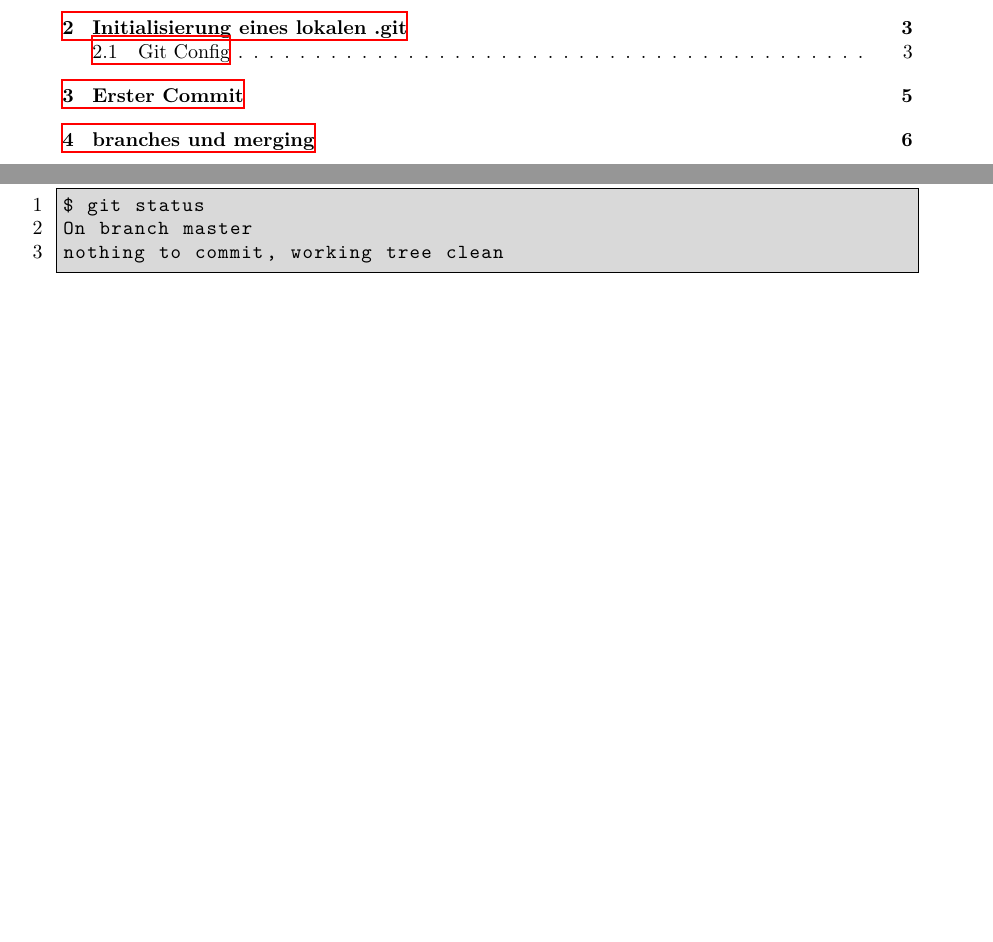
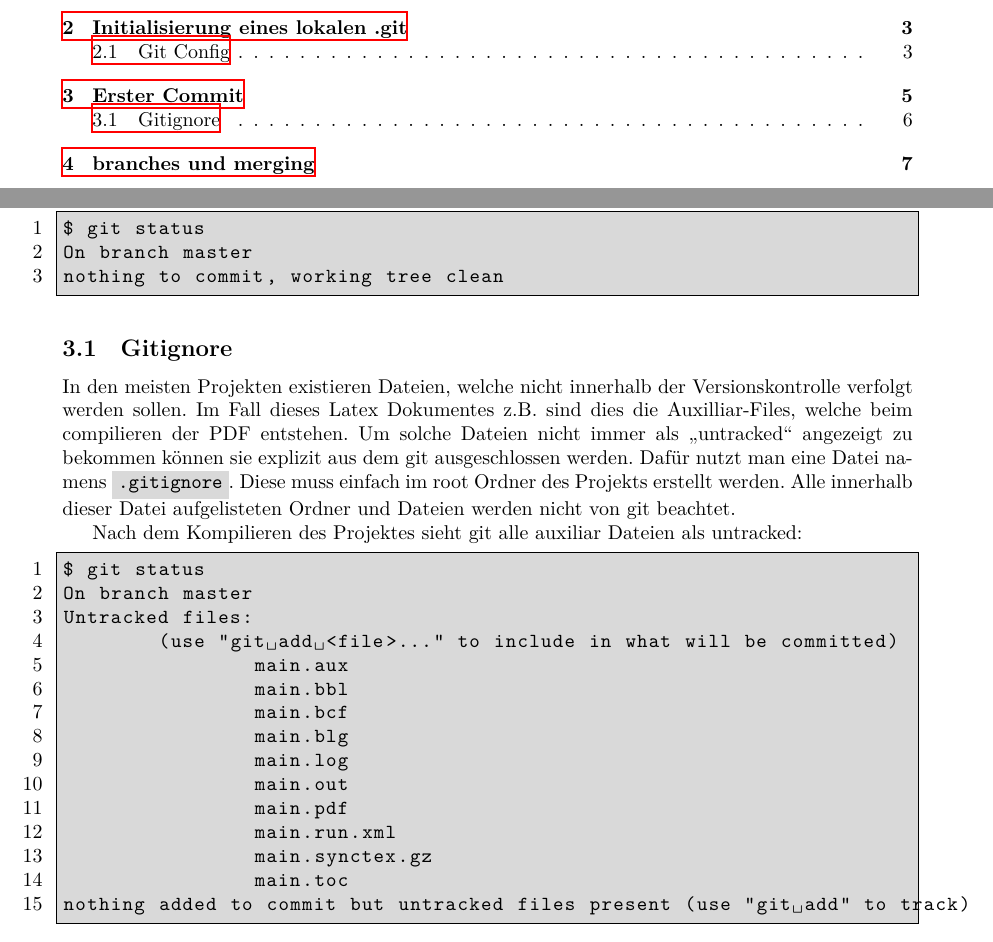
Before and after one commit to MarcoKuehne/Git-Einfuehrung, a LaTeX document (main.tex, which reads Commit.tex): two parts of pages 2 and 7 of 8 before the commit and two parts of pages 2 and 7 of 9 after it, joined at a grey line, cut so that both start at the same text, the shorter picture padded with empty space. Compiled offline with XeLaTeX.

Commit message:
intermediate: commit to clear git status

```diff
--- a/Commit.tex
+++ b/Commit.tex
@@ -41,3 +41,26 @@ $ git status
 On branch master
 nothing to commit, working tree clean
 \end{lstlisting}
+%
+\subsection{Gitignore}
+In den meisten Projekten existieren Dateien, welche nicht innerhalb der Versionskontrolle verfolgt werden sollen. Im Fall dieses Latex Dokumentes z.B. sind dies die Auxilliar-Files, welche beim compilieren der PDF entstehen. Um solche Dateien nicht immer als \qq{untracked} angezeigt zu bekommen können sie explizit aus dem git ausgeschlossen werden. Dafür nutzt man eine Datei namens \inline{.gitignore}. Diese muss einfach im root Ordner des Projekts erstellt werden. Alle innerhalb dieser Datei aufgelisteten Ordner und Dateien werden nicht von git beachtet.
+
+Nach dem Kompilieren des Projektes sieht git alle auxiliar Dateien als untracked:
+\begin{lstlisting}
+$ git status
+On branch master
+Untracked files:
+	(use "git add <file>..." to include in what will be committed)
+		main.aux
+		main.bbl
+		main.bcf
+		main.blg
+		main.log
+		main.out
+		main.pdf
+		main.run.xml
+		main.synctex.gz
+		main.toc
+nothing added to commit but untracked files present (use "git add" to track)
+
+\end{lstlisting}
```
